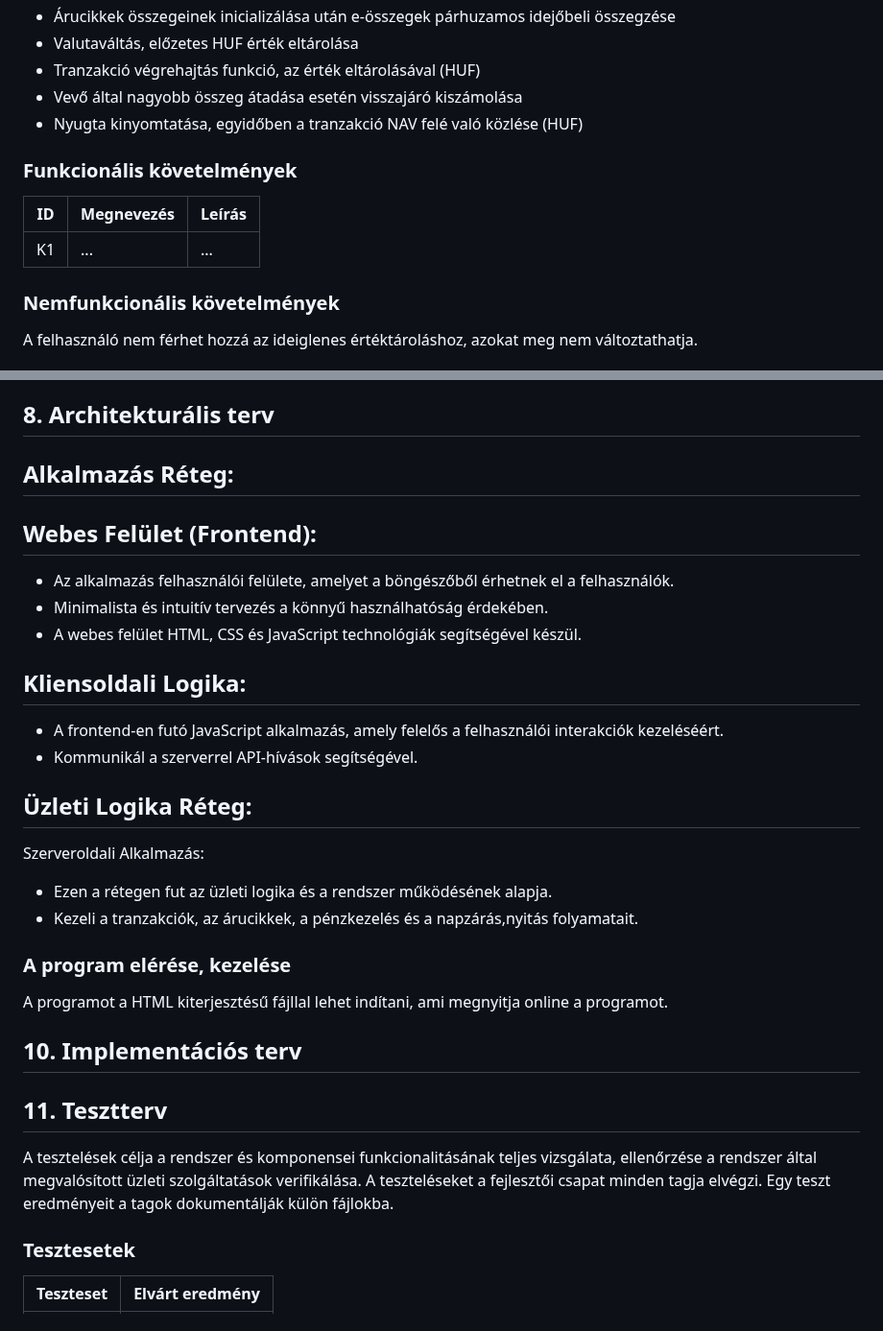
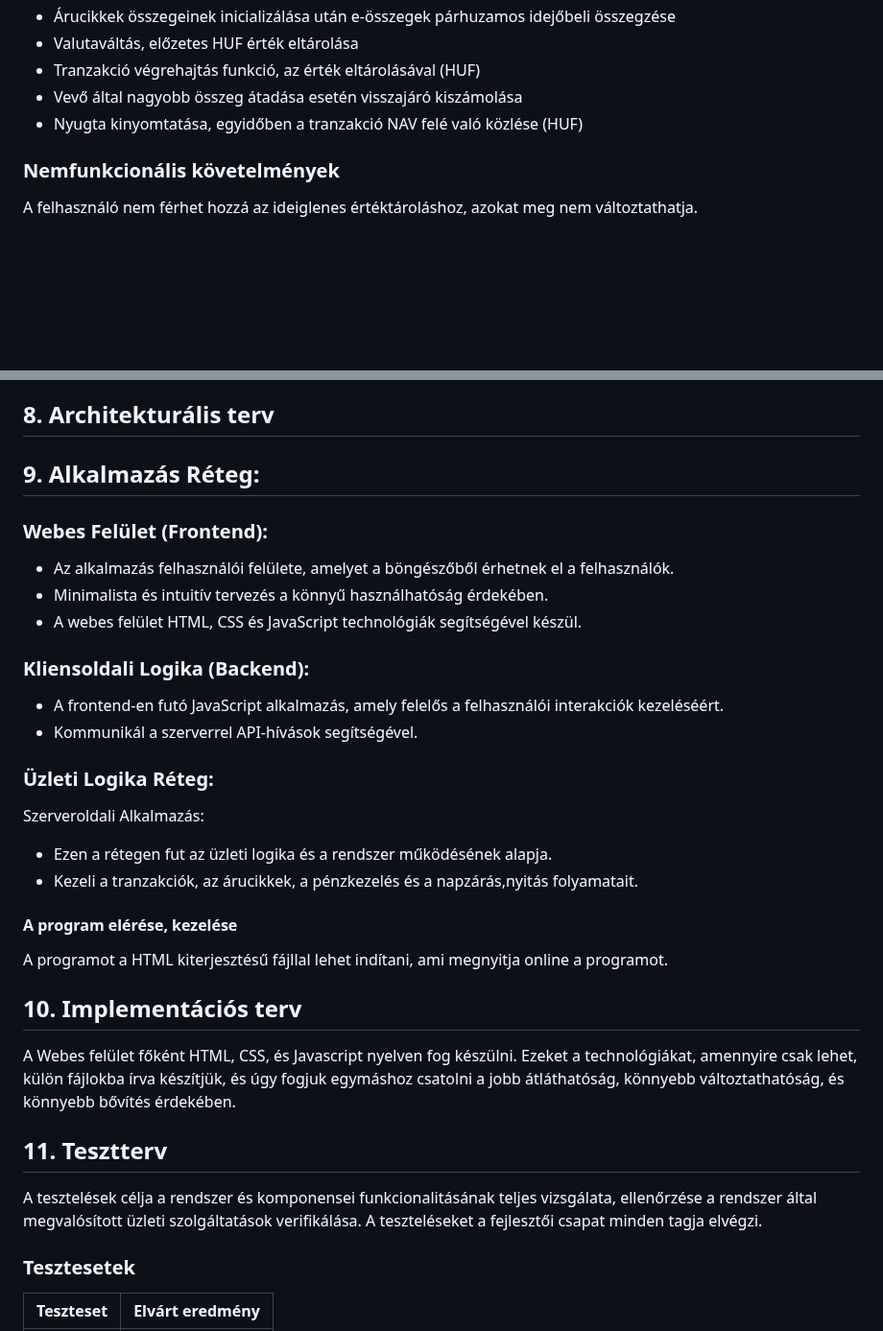
Before and after one commit to Bmate2/AFP_MiniProject, a Markdown page: Doksik/Rendszerterv.md, 2 parts joined by grey strips. Shown at 96% size. Rendered like a GitHub page; blank space fills up the shorter version.

Commit message:
Rendszerterv szerkesztése és az Implementációs terv megírása

```diff
--- a/Doksik/Rendszerterv.md
+++ b/Doksik/Rendszerterv.md
@@ -86,12 +86,6 @@ Ezek csupán példák az üzleti folyamatok modelljének elkészítéséhez. A v
    * Vevő által nagyobb összeg átadása esetén visszajáró kiszámolása
    * Nyugta kinyomtatása, egyidőben a tranzakció NAV felé való közlése (HUF)
 
-### Funkcionális követelmények
-
-| ID | Megnevezés | Leírás |
-| --- | --- | --- |
-| K1 | ... | ... |
-
 ### Nemfunkcionális követelmények
 
 A felhasználó nem férhet hozzá az ideiglenes értéktároláshoz, azokat meg nem változtathatja.
@@ -144,34 +138,37 @@ Ez egy egyszerű példa az absztrakt domain modellre. A valoságban a rendszer s
 
 ## 8. Architekturális terv
 
-## Alkalmazás Réteg:
+## 9. Alkalmazás Réteg:
 
-## Webes Felület (Frontend):
+### Webes Felület (Frontend):
 * Az alkalmazás felhasználói felülete, amelyet a böngészőből érhetnek el a felhasználók.
 * Minimalista és intuitív tervezés a könnyű használhatóság érdekében.
 * A webes felület HTML, CSS és JavaScript technológiák segítségével készül.
 
-## Kliensoldali Logika:
+### Kliensoldali Logika (Backend):
 * A frontend-en futó JavaScript alkalmazás, amely felelős a felhasználói interakciók kezeléséért.
 * Kommunikál a szerverrel API-hívások segítségével.
 
-## Üzleti Logika Réteg:
+### Üzleti Logika Réteg:
 
 Szerveroldali Alkalmazás:
 * Ezen a rétegen fut az üzleti logika és a rendszer működésének alapja.
 * Kezeli a tranzakciók, az árucikkek, a pénzkezelés és a napzárás,nyitás folyamatait.
 
-### A program elérése, kezelése
+#### A program elérése, kezelése
 A programot a HTML kiterjesztésű fájllal lehet indítani, ami megnyitja online a programot.
 
 ## 10. Implementációs terv
+A Webes felület főként HTML, CSS, és Javascript nyelven fog készülni.
+Ezeket a technológiákat, amennyire csak lehet, külön fájlokba írva készítjük, és
+úgy fogjuk egymáshoz csatolni a jobb átláthatóság, könnyebb változtathatóság,
+és könnyebb bővítés érdekében.
 
 ## 11. Tesztterv
 
 A tesztelések célja a rendszer és komponensei funkcionalitásának teljes vizsgálata,
 ellenőrzése a rendszer által megvalósított üzleti szolgáltatások verifikálása.
 A teszteléseket a fejlesztői csapat minden tagja elvégzi.
-Egy teszt eredményeit a tagok dokumentálják külön fájlokba.
 
 ### Tesztesetek
 
```
Also changed, not shown: other parts of Doksik/Rendszerterv.md (+0 -1 lines).
